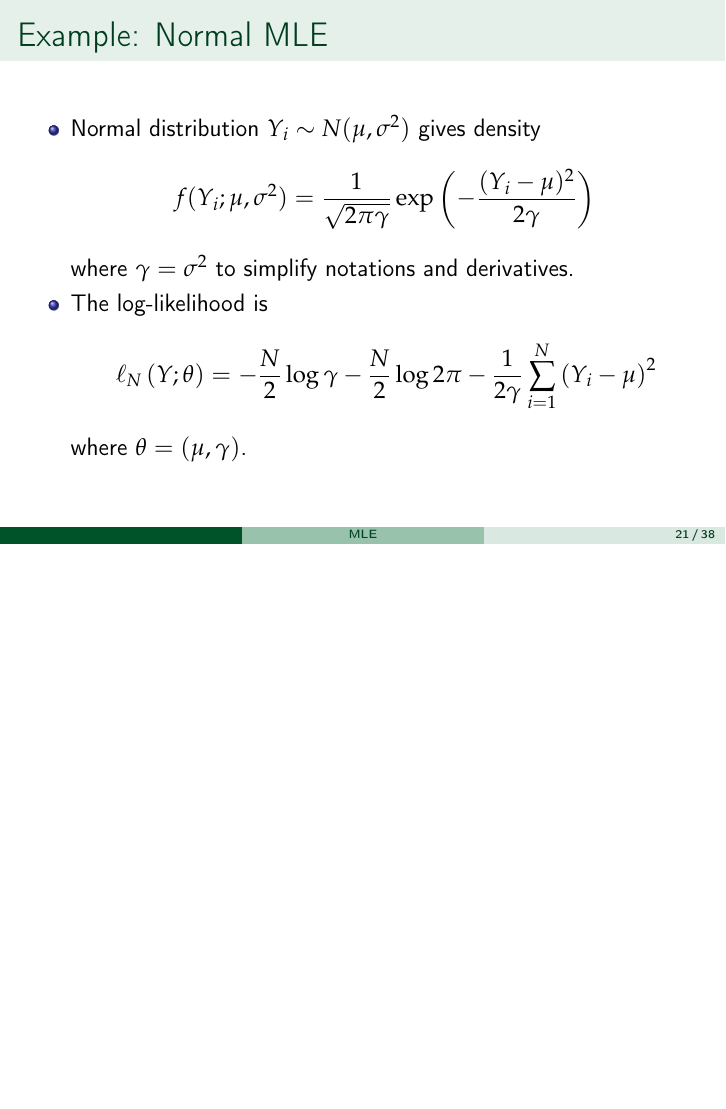
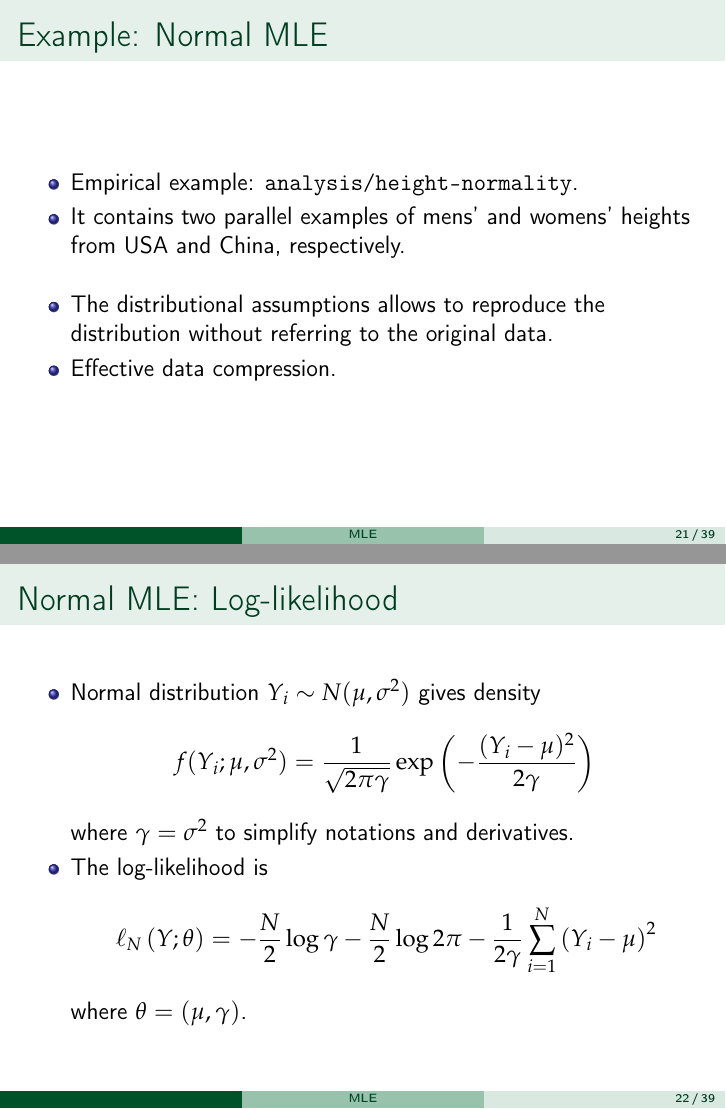
Before and after one commit to zhentaoshi/Econ5121ABC, LaTeX slides (MLE.tex): page 23 of 40 before the commit and pages 23 and 24 of 41 after it, the two joined at a grey line, the shorter picture padded with empty space. Compiled offline with pdfLaTeX.

Commit message:
update MLE by including the empirical application

```diff
--- a/MLE.tex
+++ b/MLE.tex
@@ -418,6 +418,19 @@ If $\widetilde{\theta}$ is unbiased estimator, then $$var(\widetilde{\theta})\ge
 
 \begin{frame}{Example: Normal MLE}
 \begin{itemize}
+\item Empirical example: \texttt{analysis/height-normality}.
+\item It contains two parallel examples of mens' and womens' heights from USA and China, respectively.
+\bigskip
+
+\item The distributional assumptions allows to reproduce the distribution without referring to the original data.
+\item Effective data compression.
+\end{itemize}
+\end{frame}
+
+
+\begin{frame}{Normal MLE: Log-likelihood}
+\begin{itemize}
+
 \item Normal distribution $Y_i \sim N(\mu, \sigma^2)$ gives density
 $$
 f(Y_i ; \mu, \sigma^2) = \frac{1}{\sqrt{2\pi \gamma}}
```
Also changed, not shown: MLE.tex (2 more changed lines), 1 other file.
